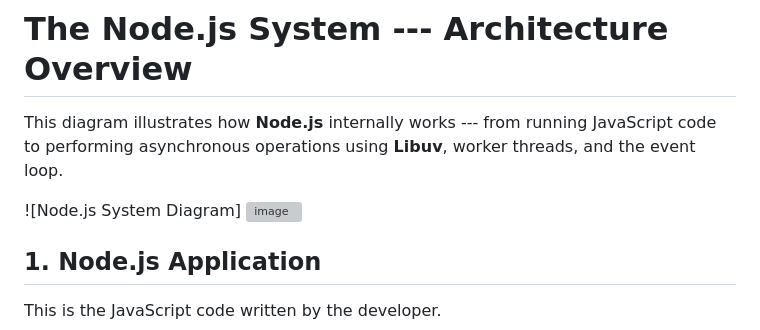
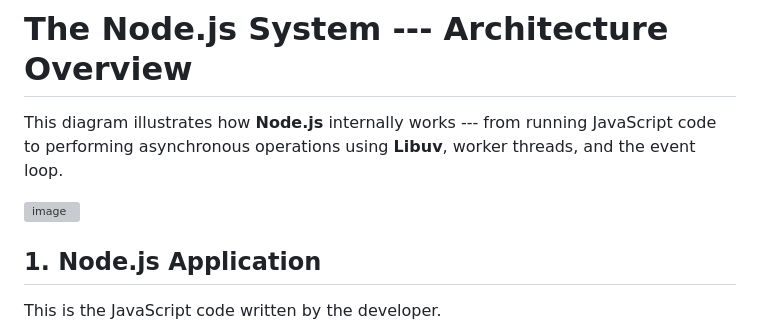
Before and after one commit to KOTOEWai/Node_Exercises, a Markdown page: README.md, the part around the change. Drawn GitHub-style; grey boxes are pictures that could not be loaded.

Commit message:
Remove Node.js system diagram image
Removed the Node.js system diagram image from the README.

```diff
--- a/README.md
+++ b/README.md
@@ -99,7 +99,6 @@ This diagram illustrates how **Node.js** internally works --- from
 running JavaScript code to performing asynchronous operations using
 **Libuv**, worker threads, and the event loop.
 
-![Node.js System Diagram]
 <img width="796" height="359" alt="image" src="https://github.com/user-attachments/assets/580d7305-cd71-448d-a4f0-126c91a2be56" />
 
 
```
